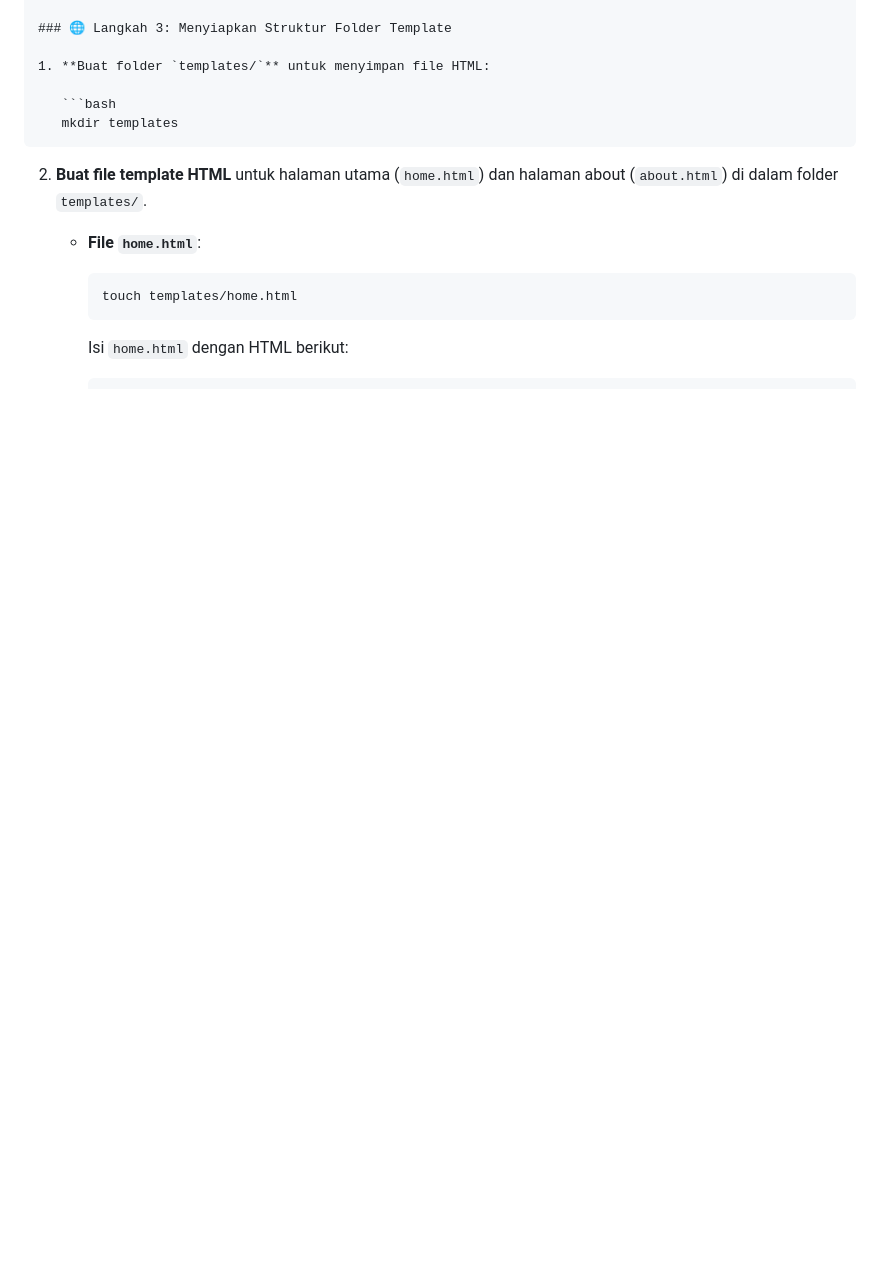
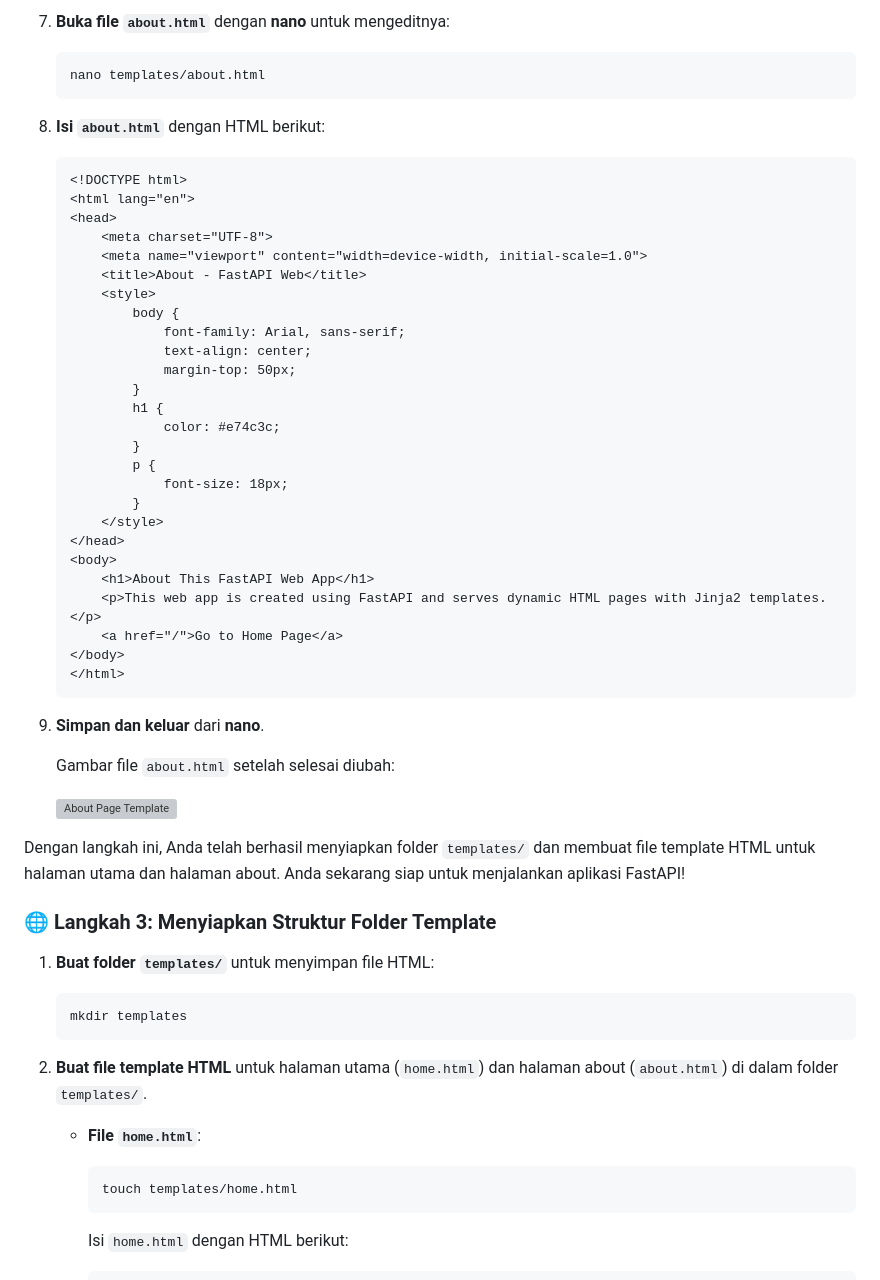
Before and after one commit to gstkrsnaprnta/ilkom23-os-kelompok-5, a Markdown page: tugas_docker/dokumentasi_docker.md, the part around one of its changes. GitHub-like rendering; blank space fills up the shorter version; grey boxes are pictures that could not be loaded.

````diff
--- a/tugas_docker/dokumentasi_docker.md
+++ b/tugas_docker/dokumentasi_docker.md
@@ -73,3 +136,47 @@ Dengan langkah ini, Anda telah berhasil membuat dan mengedit file `main.py` meng
+7. **Buka file `about.html`** dengan **nano** untuk mengeditnya:
+
+   ```bash
+   nano templates/about.html
+   ```
+
+8. **Isi `about.html`** dengan HTML berikut:
+
+   ```html
+   <!DOCTYPE html>
+   <html lang="en">
+   <head>
+       <meta charset="UTF-8">
+       <meta name="viewport" content="width=device-width, initial-scale=1.0">
+       <title>About - FastAPI Web</title>
+       <style>
+           body {
+               font-family: Arial, sans-serif;
+               text-align: center;
+               margin-top: 50px;
+           }
+           h1 {
+               color: #e74c3c;
+           }
+           p {
+               font-size: 18px;
+           }
+       </style>
+   </head>
+   <body>
+       <h1>About This FastAPI Web App</h1>
+       <p>This web app is created using FastAPI and serves dynamic HTML pages with Jinja2 templates.</p>
+       <a href="/">Go to Home Page</a>
+   </body>
+   </html>
+   ```
+
+9. **Simpan dan keluar** dari **nano**.
+
+   Gambar file `about.html` setelah selesai diubah:
+
+   ![About Page Template](screenshot/about_page_template.png)
+
+Dengan langkah ini, Anda telah berhasil menyiapkan folder `templates/` dan membuat file template HTML untuk halaman utama dan halaman about. Anda sekarang siap untuk menjalankan aplikasi FastAPI!
 
 ### 🌐 Langkah 3: Menyiapkan Struktur Folder Template
 
````
Also changed, not shown: other parts of tugas_docker/dokumentasi_docker.md (+66 -3 lines).
